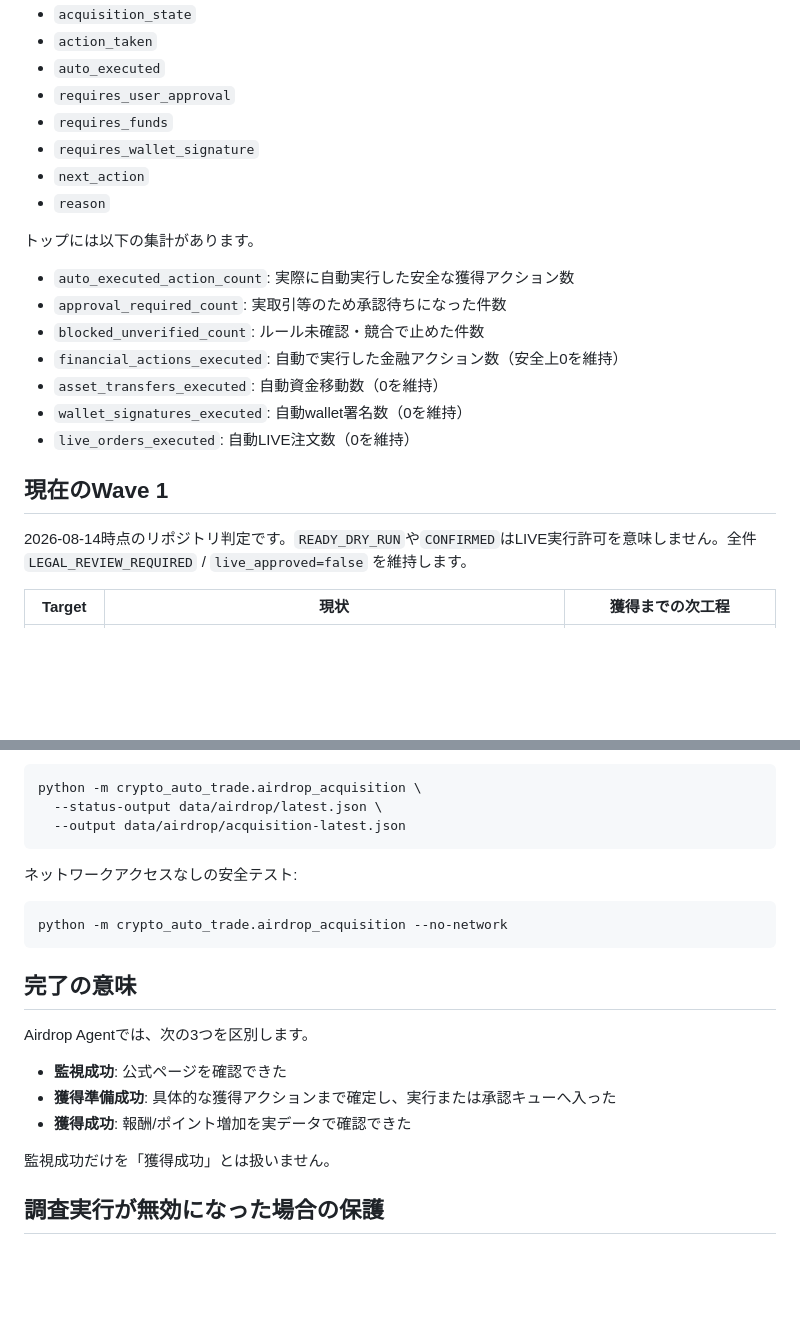
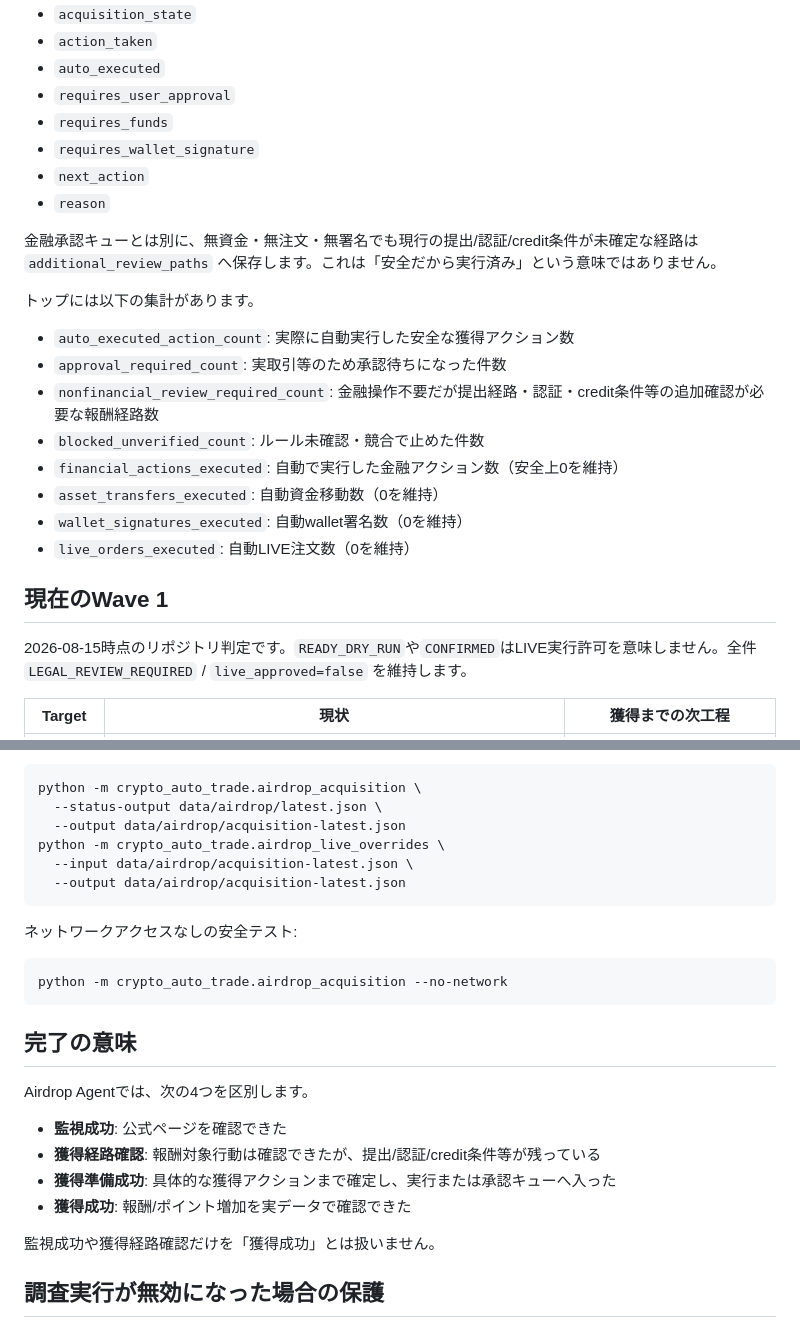
Before and after one commit to univcorp2-ctrl/crypto-auto-trade, a Markdown page: AIRDROP_OPERATIONS.md, 2 parts joined by grey strips. Rendered like a GitHub page; blank space fills up the shorter version.

````diff
--- a/AIRDROP_OPERATIONS.md
+++ b/AIRDROP_OPERATIONS.md
@@ -42,10 +43,13 @@ GitHub ActionsはUTC基準のcron `23,53 * * * *`で毎時23分と53分に起動
 - `next_action`
 - `reason`
 
+金融承認キューとは別に、無資金・無注文・無署名でも現行の提出/認証/credit条件が未確定な経路は `additional_review_paths` へ保存します。これは「安全だから実行済み」という意味ではありません。
+
 トップには以下の集計があります。
 
 - `auto_executed_action_count`: 実際に自動実行した安全な獲得アクション数
 - `approval_required_count`: 実取引等のため承認待ちになった件数
+- `nonfinancial_review_required_count`: 金融操作不要だが提出経路・認証・credit条件等の追加確認が必要な報酬経路数
 - `blocked_unverified_count`: ルール未確認・競合で止めた件数
 - `financial_actions_executed`: 自動で実行した金融アクション数（安全上0を維持）
 - `asset_transfers_executed`: 自動資金移動数（0を維持）
@@ -54,7 +58,7 @@ GitHub ActionsはUTC基準のcron `23,53 * * * *`で毎時23分と53分に起動
 
 ## 現在のWave 1
 
-2026-08-14時点のリポジトリ判定です。`READY_DRY_RUN`や`CONFIRMED`はLIVE実行許可を意味しません。全件 `LEGAL_REVIEW_REQUIRED` / `live_approved=false` を維持します。
+2026-08-15時点のリポジトリ判定です。`READY_DRY_RUN`や`CONFIRMED`はLIVE実行許可を意味しません。全件 `LEGAL_REVIEW_REQUIRED` / `live_approved=false` を維持します。
 
 | Target | 現状 | 獲得までの次工程 |
 |---|---|---|
@@ -103,6 +118,9 @@ python -m crypto_auto_trade.airdrop_agents --output data/airdrop/latest.json
 python -m crypto_auto_trade.airdrop_acquisition \
   --status-output data/airdrop/latest.json \
   --output data/airdrop/acquisition-latest.json
+python -m crypto_auto_trade.airdrop_live_overrides \
+  --input data/airdrop/acquisition-latest.json \
+  --output data/airdrop/acquisition-latest.json
 ```
 
 ネットワークアクセスなしの安全テスト:
@@ -113,13 +131,14 @@ python -m crypto_auto_trade.airdrop_acquisition --no-network
 
 ## 完了の意味
 
-Airdrop Agentでは、次の3つを区別します。
+Airdrop Agentでは、次の4つを区別します。
 
 - **監視成功**: 公式ページを確認できた
+- **獲得経路確認**: 報酬対象行動は確認できたが、提出/認証/credit条件等が残っている
 - **獲得準備成功**: 具体的な獲得アクションまで確定し、実行または承認キューへ入った
 - **獲得成功**: 報酬/ポイント増加を実データで確認できた
 
-監視成功だけを「獲得成功」とは扱いません。
+監視成功や獲得経路確認だけを「獲得成功」とは扱いません。
 
 ## 調査実行が無効になった場合の保護
 
````
Also changed, not shown: other parts of AIRDROP_OPERATIONS.md (+17 -5 lines).
